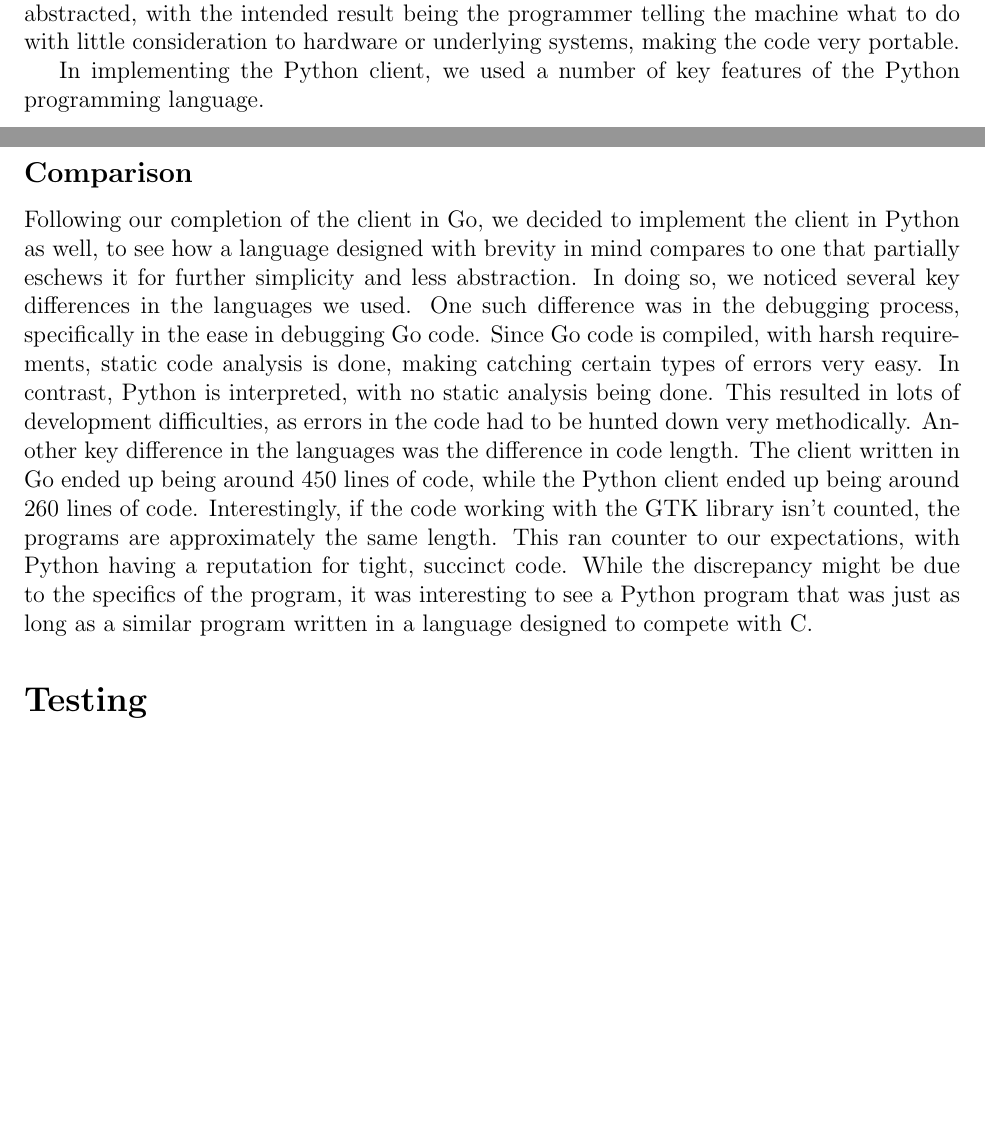
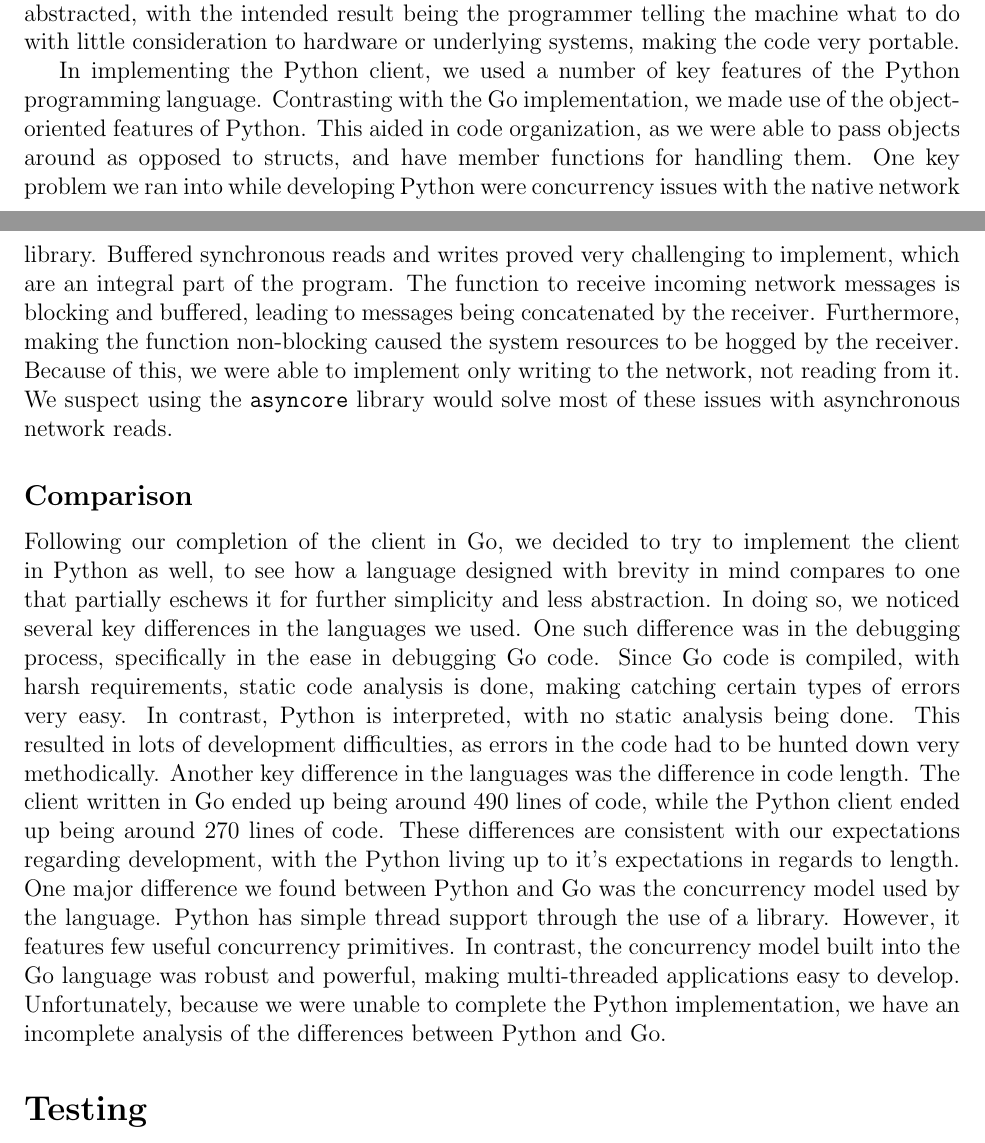
Before and after one commit to JakeVanAdrighem/CodeChat, a LaTeX document (report/report.tex): two parts of pages 5 and 6 of 7, joined at a grey line, cut so that both start at the same text, the shorter picture padded with empty space. Compiled offline with pdfLaTeX.

Commit message:
Finished Python and comparison section

```diff
--- a/report/report.tex
+++ b/report/report.tex
@@ -286,12 +286,26 @@ systems, making the code very portable.
 % Discuss language features here
 
 In implementing the Python client, we used a number of key features
-of the Python programming language.
-%TODO add features we used
+of the Python programming language. Contrasting with the Go implementation,
+we made use of the object-oriented features of Python. This aided in code
+organization, as we were able to pass objects around as opposed to structs,
+and have member functions for handling them. One key problem we ran into
+while developing Python were concurrency issues with the native network
+library. Buffered
+synchronous reads and writes proved very challenging to implement, which
+are an integral part of the program. The function to receive incoming
+network messages is blocking and buffered, leading to messages being
+concatenated by the receiver. Furthermore, making the function non-blocking
+caused the system resources to be hogged by the receiver.
+Because of this, we were able to implement only writing to the network,
+not reading from it.
+We suspect using the \verb+asyncore+ library would solve most of these
+issues with asynchronous network reads.
 
 \subsection*{Comparison}
 
-Following our completion of the client in Go, we decided to implement the
+Following our completion of the client in Go, we decided to try to
+implement the
 client in Python as well, to see how a language designed with brevity
 in mind compares to one that partially eschews it for further simplicity
 and less abstraction. In doing so, we noticed several key differences
@@ -303,16 +317,19 @@ with no static analysis being done. This resulted in lots of development
 difficulties, as errors in the code had to be hunted down very methodically.
 Another key difference in the languages was the difference in code length.
 The client written in Go ended up being around
-450 %Put correct number here
+490 %Put correct number here
 lines of code, while the Python client ended up being around
-260  %Put correct number here
-lines of code. Interestingly, if the code working with the GTK library isn't
-counted, the programs are approximately the same length. This ran counter
-to our expectations, with Python having a reputation for tight, succinct code.
-While the discrepancy might be due to the specifics of the program, it was
-interesting to see a Python program that was just as long as a similar program
-written in a language designed to compete with C.
-%TODO more differences
+270  %Put correct number here
+lines of code. These differences are consistent with our expectations
+regarding development, with the Python living up to it's expectations
+in regards to length. One major difference we found between Python and
+Go was the concurrency model used by the language. Python has simple
+thread support through the use of a library. However, it features
+few useful concurrency primitives. In contrast, the concurrency model
+built into the Go language was robust and powerful, making
+multi-threaded applications easy to develop.
+Unfortunately, because we were unable to complete the Python implementation,
+we have an incomplete analysis of the differences between Python and Go.
 
 \section*{Testing}
 
```
